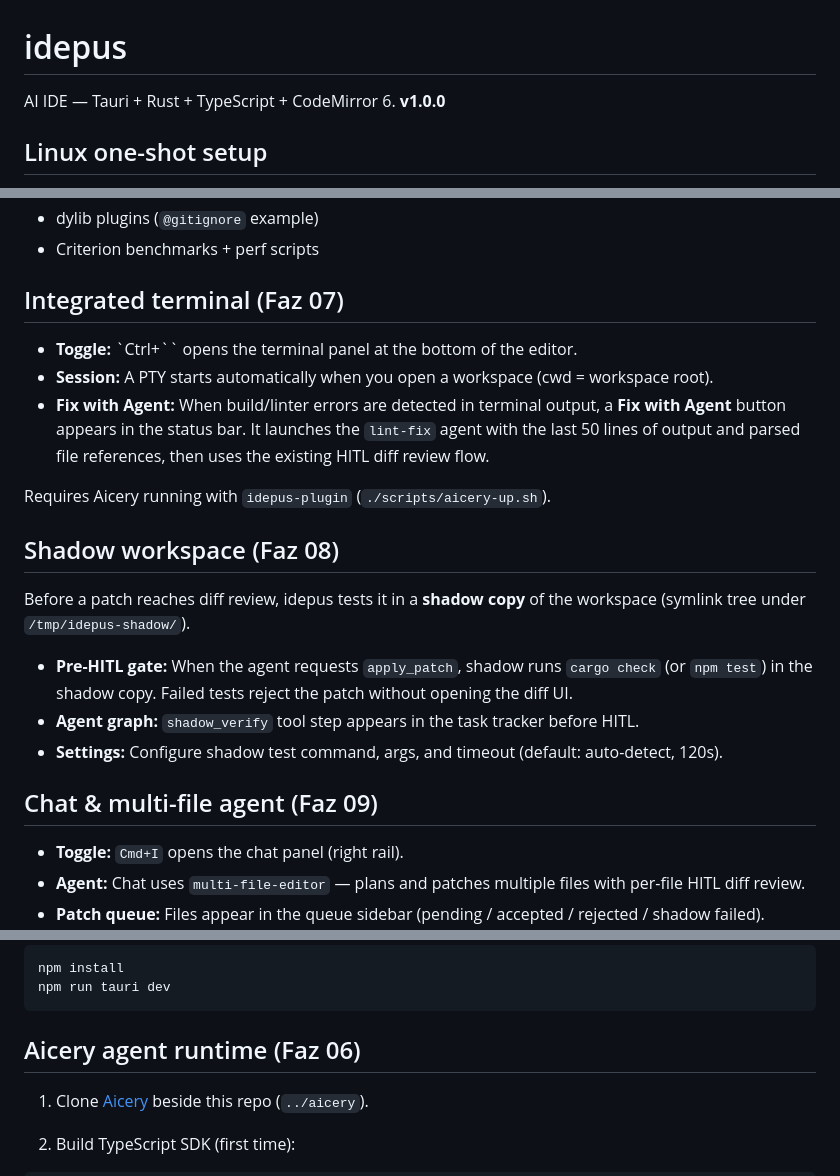
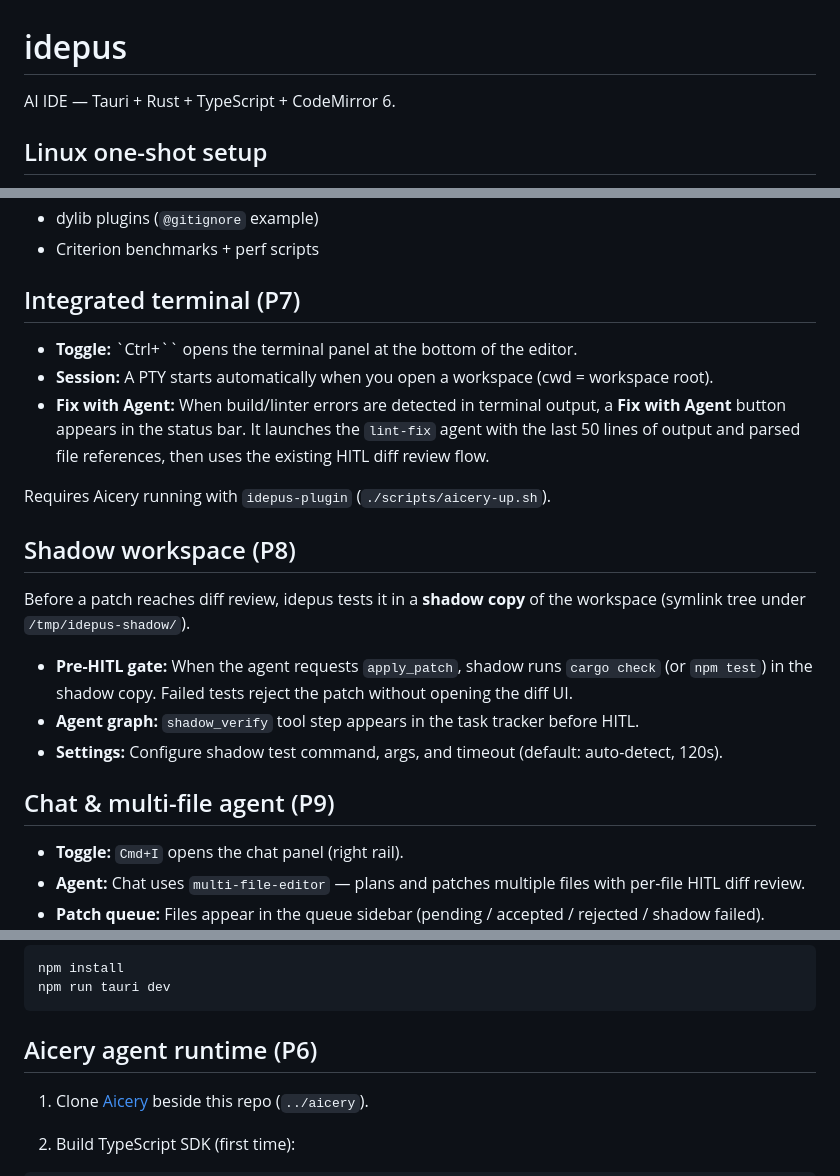
Before and after one commit to mrkkyatilla/idepus, a Markdown page: README.md, 3 parts joined by grey strips. GitHub-like rendering.

````diff
--- a/README.md
+++ b/README.md
@@ -1,6 +1,6 @@
 # idepus
 
-AI IDE — Tauri + Rust + TypeScript + CodeMirror 6. **v1.0.0**
+AI IDE — Tauri + Rust + TypeScript + CodeMirror 6.
 
 ## Linux one-shot setup
 
@@ -92,7 +92,7 @@ If you prefer not to use `setup.sh`:
 - dylib plugins (`@gitignore` example)
 - Criterion benchmarks + perf scripts
 
-## Integrated terminal (Faz 07)
+## Integrated terminal (P7)
 
 - **Toggle:** `Ctrl+`` opens the terminal panel at the bottom of the editor.
 - **Session:** A PTY starts automatically when you open a workspace (cwd = workspace root).
@@ -100,7 +100,7 @@ If you prefer not to use `setup.sh`:
 
 Requires Aicery running with `idepus-plugin` (`./scripts/aicery-up.sh`).
 
-## Shadow workspace (Faz 08)
+## Shadow workspace (P8)
 
 Before a patch reaches diff review, idepus tests it in a **shadow copy** of the workspace (symlink tree under `/tmp/idepus-shadow/`).
 
@@ -108,7 +108,7 @@ Before a patch reaches diff review, idepus tests it in a **shadow copy** of the
 - **Agent graph:** `shadow_verify` tool step appears in the task tracker before HITL.
 - **Settings:** Configure shadow test command, args, and timeout (default: auto-detect, 120s).
 
-## Chat & multi-file agent (Faz 09)
+## Chat & multi-file agent (P9)
 
 - **Toggle:** `Cmd+I` opens the chat panel (right rail).
 - **Agent:** Chat uses `multi-file-editor` — plans and patches multiple files with per-file HITL diff review.
@@ -125,7 +125,7 @@ npm install
 npm run tauri dev
 ```
 
-## Aicery agent runtime (Faz 06)
+## Aicery agent runtime (P6)
 
 1. Clone [Aicery](https://github.com/mrkkyatilla/aicery) beside this repo (`../aicery`).
 
````
